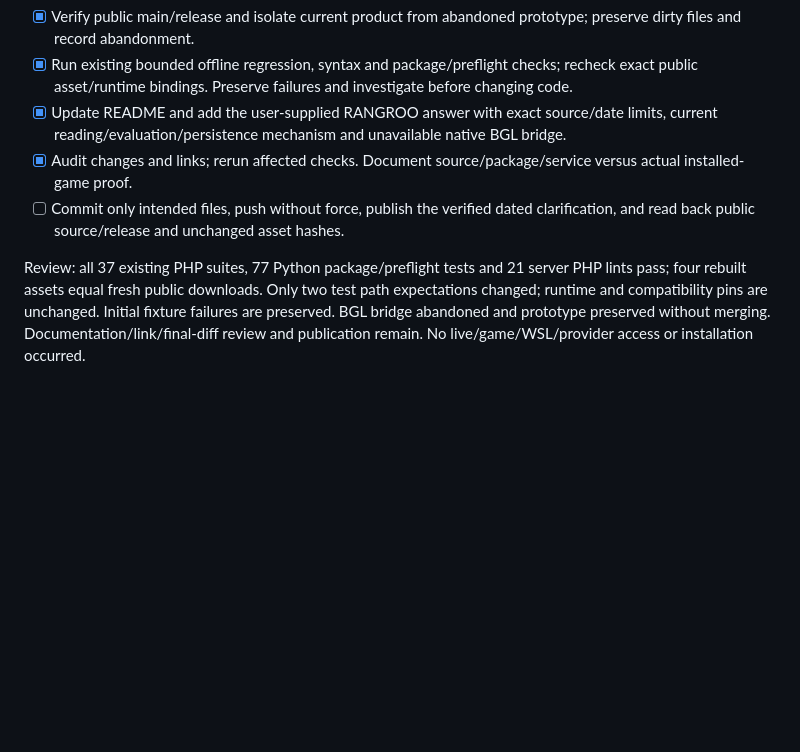
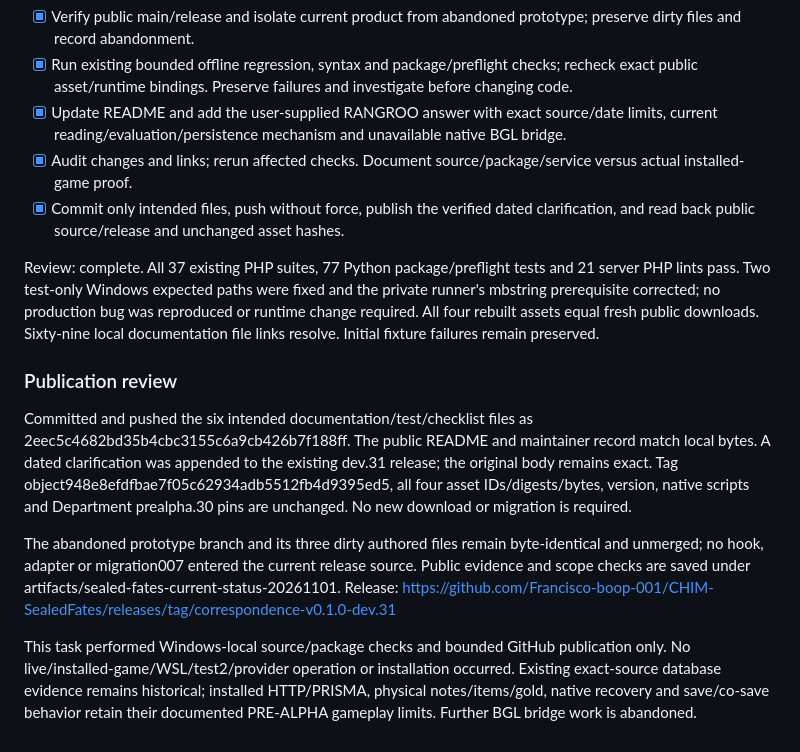
Before and after one commit to Francisco-boop-001/CHIM-SealedFates, a Markdown page: tasks/todo.md, the part around the change. Rendered like a GitHub page; blank space fills up the shorter version.

Commit message:
Record verified current-plugin publication and bridge abandonment

```diff
--- a/tasks/todo.md
+++ b/tasks/todo.md
@@ -595,6 +595,14 @@ Release approach: clean worktree from public main d1896fc5d4b2c2233a2455da4cb3ce
 - [x] Run existing bounded offline regression, syntax and package/preflight checks; recheck exact public asset/runtime bindings. Preserve failures and investigate before changing code.
 - [x] Update README and add the user-supplied RANGROO answer with exact source/date limits, current reading/evaluation/persistence mechanism and unavailable native BGL bridge.
 - [x] Audit changes and links; rerun affected checks. Document source/package/service versus actual installed-game proof.
-- [ ] Commit only intended files, push without force, publish the verified dated clarification, and read back public source/release and unchanged asset hashes.
+- [x] Commit only intended files, push without force, publish the verified dated clarification, and read back public source/release and unchanged asset hashes.
 
-Review: all 37 existing PHP suites, 77 Python package/preflight tests and 21 server PHP lints pass; four rebuilt assets equal fresh public downloads. Only two test path expectations changed; runtime and compatibility pins are unchanged. Initial fixture failures are preserved. BGL bridge abandoned and prototype preserved without merging. Documentation/link/final-diff review and publication remain. No live/game/WSL/provider access or installation occurred.
+Review: complete. All 37 existing PHP suites, 77 Python package/preflight tests and 21 server PHP lints pass. Two test-only Windows expected paths were fixed and the private runner's mbstring prerequisite corrected; no production bug was reproduced or runtime change required. All four rebuilt assets equal fresh public downloads. Sixty-nine local documentation file links resolve. Initial fixture failures remain preserved.
+
+### Publication review
+
+Committed and pushed the six intended documentation/test/checklist files as 2eec5c4682bd35b4cbc3155c6a9cb426b7f188ff. The public README and maintainer record match local bytes. A dated clarification was appended to the existing dev.31 release; the original body remains exact. Tag object948e8efdfbae7f05c62934adb5512fb4d9395ed5, all four asset IDs/digests/bytes, version, native scripts and Department prealpha.30 pins are unchanged. No new download or migration is required.
+
+The abandoned prototype branch and its three dirty authored files remain byte-identical and unmerged; no hook, adapter or migration007 entered the current release source. Public evidence and scope checks are saved under artifacts/sealed-fates-current-status-20261101. Release: https://github.com/Francisco-boop-001/CHIM-SealedFates/releases/tag/correspondence-v0.1.0-dev.31
+
+This task performed Windows-local source/package checks and bounded GitHub publication only. No live/installed-game/WSL/test2/provider operation or installation occurred. Existing exact-source database evidence remains historical; installed HTTP/PRISMA, physical notes/items/gold, native recovery and save/co-save behavior retain their documented PRE-ALPHA gameplay limits. Further BGL bridge work is abandoned.
```
